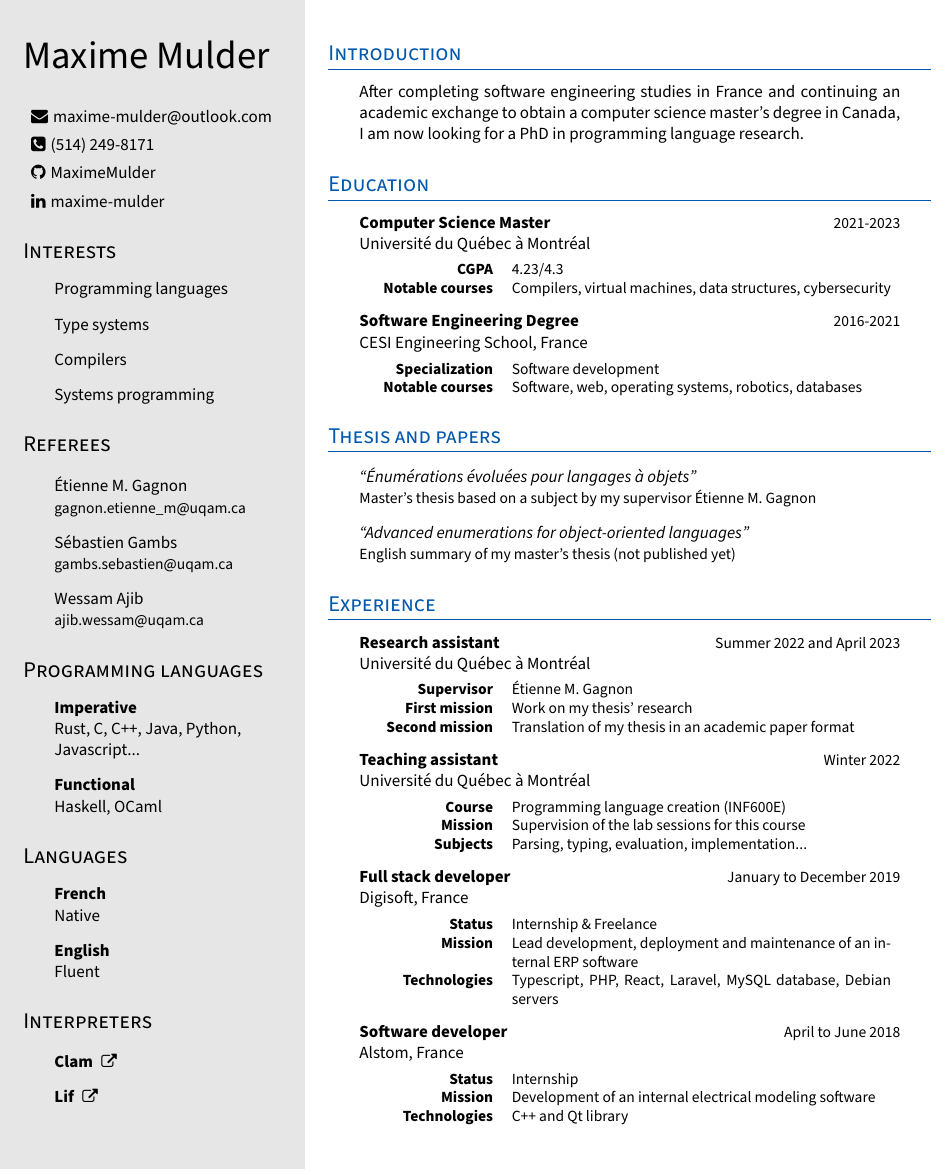
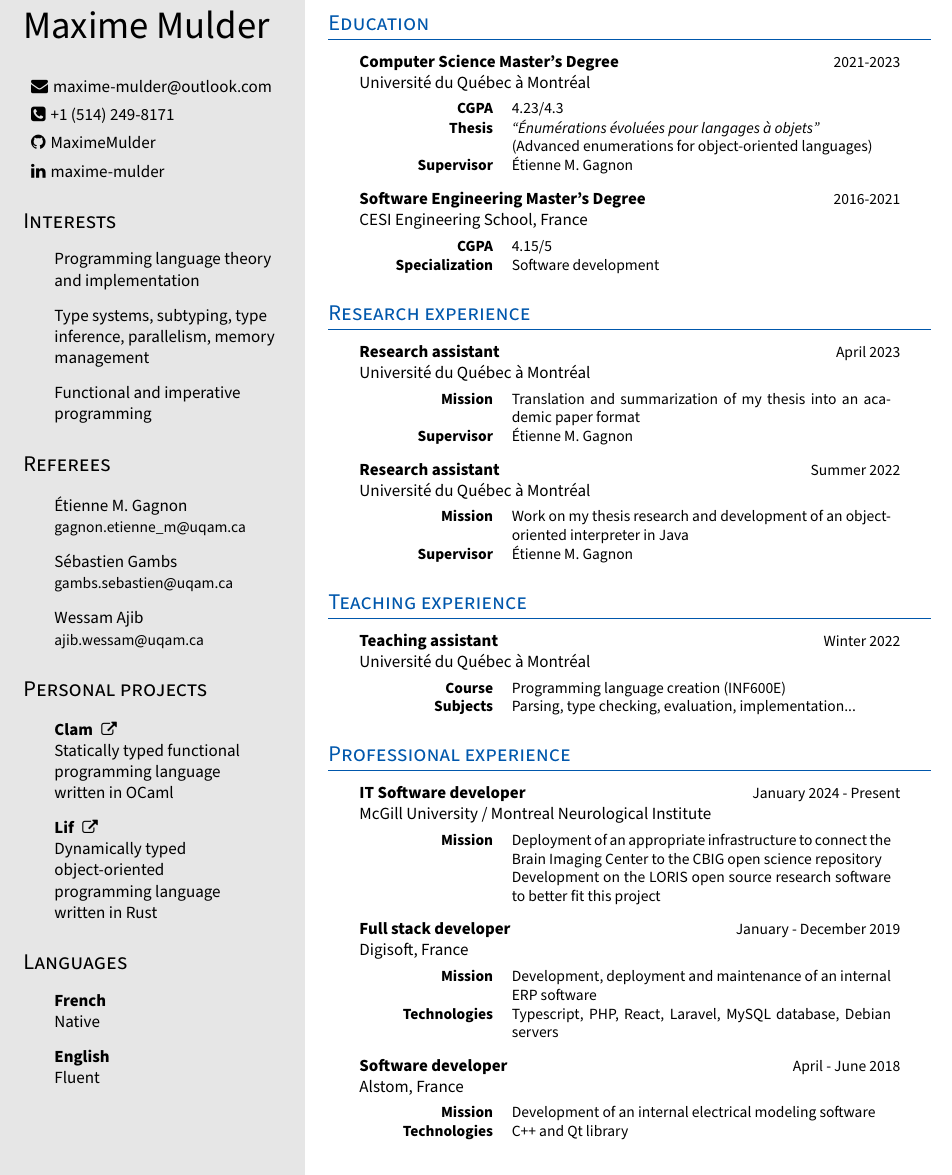
Before and after one commit to MaximeMulder/cv, a LaTeX CV (cv_academy.tex, which reads template.cls): part of the page, cut so that both start at the same text. Compiled offline with pdfLaTeX.

Commit message:
Update CV

```diff
--- a/cv_academy.tex
+++ b/cv_academy.tex
@@ -1,8 +1,10 @@
 \documentclass[letterpaper]{template}
+
+\usepackage{makecell}
 
 \cvname{Maxime Mulder}
 \cvemail{maxime-mulder@outlook.com}
-\cvphone{(514) 249-8171}
+\cvphone{+1 (514) 249-8171}
 \cvgithub{MaximeMulder}
 \cvlinkedin{maxime-mulder}
 
@@ -13,10 +15,9 @@
 \section{Interests}
 
 \begin{interests}
-  \interest{Programming languages}
-  \interest{Type systems}
-  \interest{Compilers}
-  \interest{Systems programming}
+  \interest{Programming language theory and implementation}
+  \interest{Type systems, subtyping, type inference, parallelism, memory management}
+  \interest{Functional and imperative programming}
 \end{interests}
 
 \section{Referees}
@@ -27,12 +28,16 @@
   \referee{Wessam Ajib}{ajib.wessam@uqam.ca}
 \end{referees}
 
-\section{Programming languages}
+\section{Personal projects}
 
-\begin{programminglanguages}
-  \programminglanguage{Imperative}{Rust, C, C++, Java, Python, Javascript...}
-  \programminglanguage{Functional}{Haskell, OCaml}
-\end{programminglanguages}
+\begin{projects}
+  \project{Clam}
+  	{https://github.com/MaximeMulder/clam}
+  	{Statically typed functional programming language written in OCaml}
+  \project{Lif}
+  	{https://github.com/MaximeMulder/lif}
+  	{Dynamically typed object-oriented programming language written in Rust}
+\end{projects}
 
 \section{Languages}
 
@@ -41,88 +46,94 @@
   \naturallanguage{English}{Fluent}
 \end{naturallanguages}
 
-\section{Interpreters}
-
-\begin{projects}
-  \project{Clam}{https://github.com/MaximeMulder/clam}
-  \project{Lif}{https://github.com/MaximeMulder/lif}
-\end{projects}
-
 \switch
-
-\section{Introduction}
-
-\introduction{After completing software engineering studies in France and continuing an academic exchange to obtain a computer science master's degree in Canada, I am now looking for a PhD in programming language research.}
 
 \section{Education}
 
 \begin{degrees}
-  \degree{Computer Science Master}
+  \degree{Computer Science Master's Degree}
     {2021-2023}
     {Université du Québec à Montréal}
     {
       \begin{infos}
         \info{CGPA}{4.23/4.3}
-        \info{Notable courses}{Compilers, virtual machines, data structures, cybersecurity}
+        \info{Thesis}{\textit{``Énumérations évoluées pour langages à objets''} \\ (Advanced enumerations for object-oriented languages)}
+        \info{Supervisor}{Étienne M. Gagnon}
       \end{infos}
     }
-  \degree{Software Engineering Degree}
+  \degree{Software Engineering Master's Degree}
     {2016-2021}
     {CESI Engineering School, France}
     {
       \begin{infos}
+        \info{CGPA}{4.15/5}
         \info{Specialization}{Software development}
-        \info{Notable courses}{Software, web, operating systems, robotics, databases}
       \end{infos}
     }
 \end{degrees}
 
-\section{Thesis and papers}
-
-\begin{publications}
-  \publication{Énumérations évoluées pour langages à objets}{Master's thesis based on a subject by my supervisor Étienne M. Gagnon}
-  \publication{Advanced enumerations for object-oriented languages}{English summary of my master's thesis (not published yet)}
-\end{publications}
-
-\section{Experience}
+\section{Research experience}
 
 \begin{jobs}
   \job{Research assistant}
-    {Summer 2022 and April 2023}
+    {April 2023}
     {Université du Québec à Montréal}
     {
       \begin{infos}
+        \info{Mission}{Translation and summarization of my thesis into an academic paper format}
         \info{Supervisor}{Étienne M. Gagnon}
-        \info{First mission}{Work on my thesis' research}
-        \info{Second mission}{Translation of my thesis in an academic paper format}
       \end{infos}
     }
+  \job{Research assistant}
+    {Summer 2022}
+    {Université du Québec à Montréal}
+    {
+      \begin{infos}
+        \info{Mission}{Work on my thesis research and development of an object-oriented interpreter in Java}
+        \info{Supervisor}{Étienne M. Gagnon}
+      \end{infos}
+    }
+\end{jobs}
+
+\section{Teaching experience}
+
+\begin{jobs}
   \job{Teaching assistant}
     {Winter 2022}
     {Université du Québec à Montréal}
     {
       \begin{infos}
         \info{Course}{Programming language creation (INF600E)}
-        \info{Mission}{Supervision of the lab sessions for this course}
-        \info{Subjects}{Parsing, typing, evaluation, implementation...}
+        \info{Subjects}{Parsing, type checking, evaluation, implementation...}
+      \end{infos}
+    }
+\end{jobs}
+
+\section{Professional experience}
+
+\begin{jobs}
+  \job{IT Software developer}
+    {January 2024 - Present}
+    {McGill University / Montreal Neurological Institute}
+    {
+      \begin{infos}
+        \info{Mission}{Deployment of an appropriate infrastructure to connect the Brain Imaging Center to the CBIG open science repository \\ Development on the LORIS open source research software to better fit this project}
       \end{infos}
     }
   \job{Full stack developer}
-    {January to December 2019}
+    {January - December 2019}
     {Digisoft, France}
     {
       \begin{infos}
-        \info{Status}{Internship \& Freelance}
-        \info{Mission}{Lead development, deployment and maintenance of an internal ERP software}
+        \info{Mission}{Development, deployment and maintenance of an internal ERP software}
         \info{Technologies}{Typescript, PHP, React, Laravel, MySQL database, Debian servers}
       \end{infos}
     }
   \job{Software developer}
-    {April to June 2018}
+    {April - June 2018}
     {Alstom, France}
     {
       \begin{infos}
-        \info{Status}{Internship}
         \info{Mission}{Development of an internal electrical modeling software}
         \info{Technologies}{C++ and Qt library}
       \end{infos}
--- a/template.cls
+++ b/template.cls
@@ -187,7 +187,7 @@
 
 \newcommand*{\naturallanguage}[2]{\item \textbf{#1} \\ #2}
 
-\newcommand{\project}[2]{\item \href{#2}{\textbf{#1 \hspace{1pt} {\small \faExternalLink}}}}
+\newcommand{\project}[3]{\item \href{#2}{\textbf{#1 \hspace{1pt} {\small \faExternalLink}}} \\ #3}
 
 \newcommand{\degree}[4]{\item \textbf{#1} \hfill {\small #2} \\ #3 \\ \vspace{5pt} {\small #4}}
 
@@ -197,7 +197,7 @@
 
 \newcommand{\skill}[2]{\item {\small \textbf{#1} \\ #2}}
 
-\newcommand{\info}[2]{#1 & #2 \\}
+\newcommand{\info}[2]{#1 & \makecell[Xt]{#2} \\}
 
 % Structure commands
 
```
Also changed, not shown: cv_industry.tex (+7 -4 lines), cv_academy.pdf, cv_industry.pdf.
